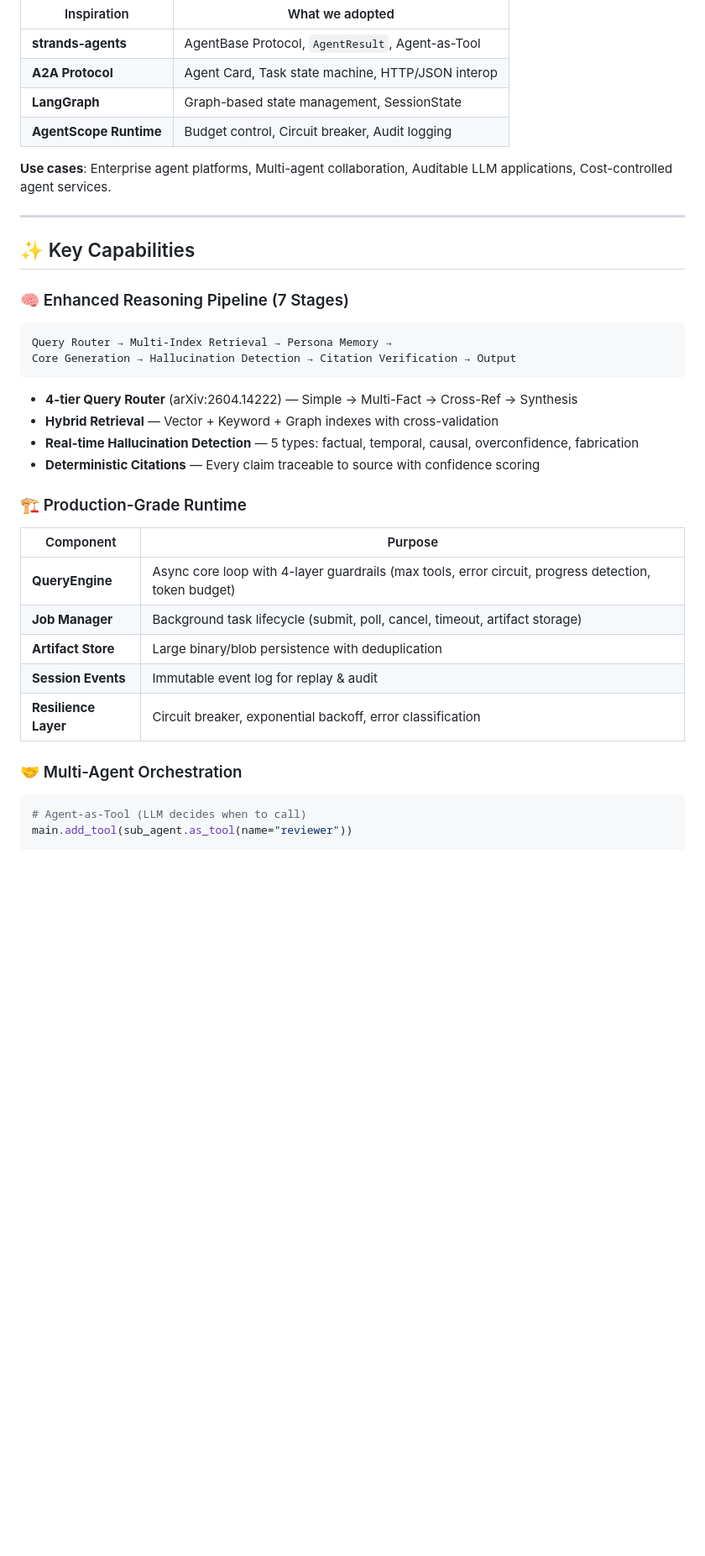
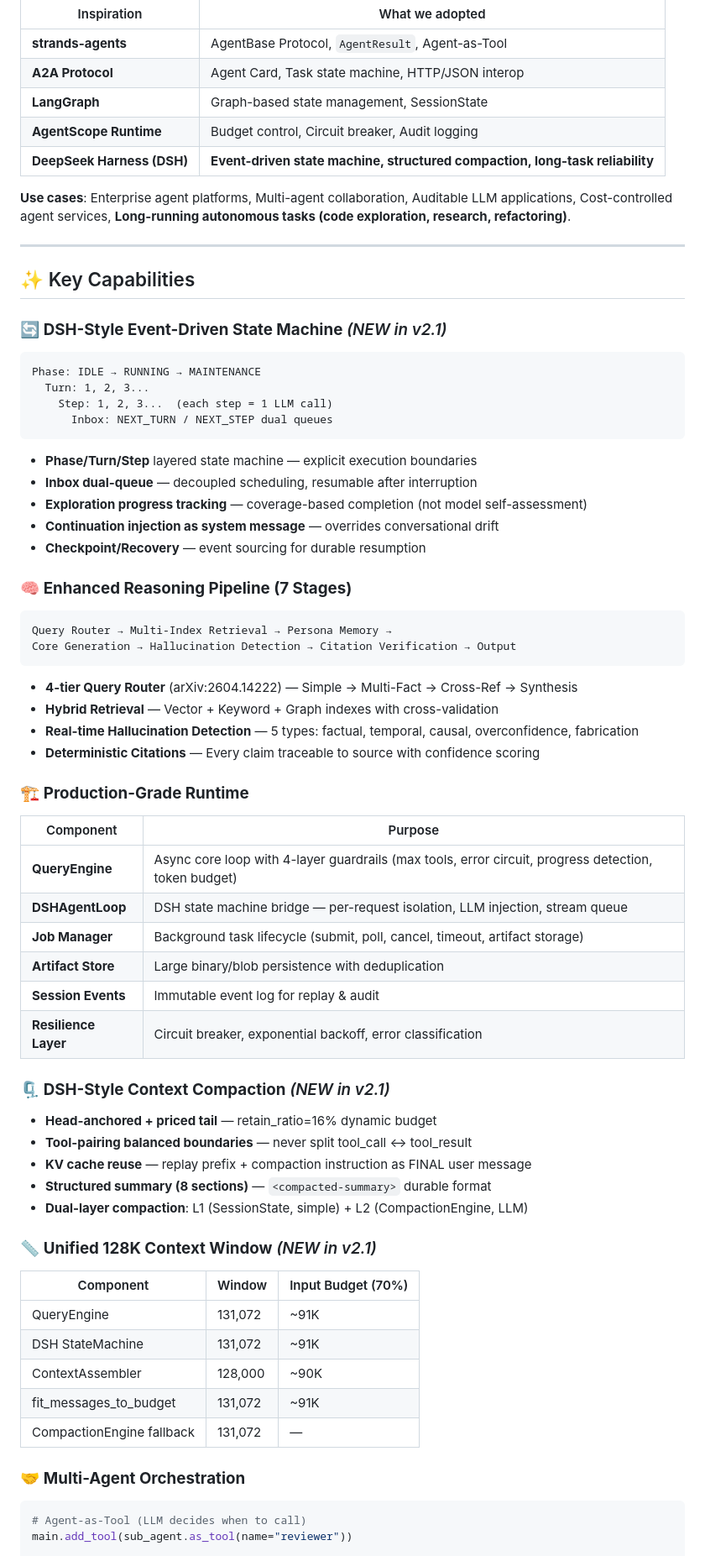
Before and after one commit to zhu-weiyuan/simple-agent, a Markdown page: README.md, the part around one of its changes. Shown at 84% size. GitHub-like rendering; blank space fills up the shorter version.

Commit message:
docs: update README with DSH integration, 128K context, compaction, long-task features

````diff
--- a/README.md
+++ b/README.md
@@ -18,14 +18,28 @@
 | **A2A Protocol** | Agent Card, Task state machine, HTTP/JSON interop |
 | **LangGraph** | Graph-based state management, SessionState |
 | **AgentScope Runtime** | Budget control, Circuit breaker, Audit logging |
+| **DeepSeek Harness (DSH)** | **Event-driven state machine, structured compaction, long-task reliability** |
 
-**Use cases**: Enterprise agent platforms, Multi-agent collaboration, Auditable LLM applications, Cost-controlled agent services.
+**Use cases**: Enterprise agent platforms, Multi-agent collaboration, Auditable LLM applications, Cost-controlled agent services, **Long-running autonomous tasks (code exploration, research, refactoring)**.
 
 ---
 
 ## ✨ Key Capabilities
 
-### 🧠 Enhanced Reasoning Pipeline (7 Stages)
+### 🔄 **DSH-Style Event-Driven State Machine** *(NEW in v2.1)*
+```
+Phase: IDLE → RUNNING → MAINTENANCE
+  Turn: 1, 2, 3...
+    Step: 1, 2, 3...  (each step = 1 LLM call)
+      Inbox: NEXT_TURN / NEXT_STEP dual queues
+```
+- **Phase/Turn/Step** layered state machine — explicit execution boundaries
+- **Inbox dual-queue** — decoupled scheduling, resumable after interruption
+- **Exploration progress tracking** — coverage-based completion (not model self-assessment)
+- **Continuation injection as system message** — overrides conversational drift
+- **Checkpoint/Recovery** — event sourcing for durable resumption
+
+### 🧠 **Enhanced Reasoning Pipeline (7 Stages)**
 ```
 Query Router → Multi-Index Retrieval → Persona Memory →
 Core Generation → Hallucination Detection → Citation Verification → Output
@@ -35,16 +49,33 @@ Core Generation → Hallucination Detection → Citation Verification → Output
 - **Real-time Hallucination Detection** — 5 types: factual, temporal, causal, overconfidence, fabrication
 - **Deterministic Citations** — Every claim traceable to source with confidence scoring
 
-### 🏗️ Production-Grade Runtime
+### 🏗️ **Production-Grade Runtime**
 | Component | Purpose |
 |-----------|---------|
 | **QueryEngine** | Async core loop with 4-layer guardrails (max tools, error circuit, progress detection, token budget) |
+| **DSHAgentLoop** | DSH state machine bridge — per-request isolation, LLM injection, stream queue |
 | **Job Manager** | Background task lifecycle (submit, poll, cancel, timeout, artifact storage) |
 | **Artifact Store** | Large binary/blob persistence with deduplication |
 | **Session Events** | Immutable event log for replay & audit |
 | **Resilience Layer** | Circuit breaker, exponential backoff, error classification |
 
-### 🤝 Multi-Agent Orchestration
+### 🗜️ **DSH-Style Context Compaction** *(NEW in v2.1)*
+- **Head-anchored + priced tail** — retain_ratio=16% dynamic budget
+- **Tool-pairing balanced boundaries** — never split tool_call ↔ tool_result
+- **KV cache reuse** — replay prefix + compaction instruction as FINAL user message
+- **Structured summary (8 sections)** — `<compacted-summary>` durable format
+- **Dual-layer compaction**: L1 (SessionState, simple) + L2 (CompactionEngine, LLM)
+
+### 📏 **Unified 128K Context Window** *(NEW in v2.1)*
+| Component | Window | Input Budget (70%) |
+|-----------|--------|-------------------|
+| QueryEngine | 131,072 | ~91K |
+| DSH StateMachine | 131,072 | ~91K |
+| ContextAssembler | 128,000 | ~90K |
+| fit_messages_to_budget | 131,072 | ~91K |
+| CompactionEngine fallback | 131,072 | — |
+
+### 🤝 **Multi-Agent Orchestration**
 ```python
 # Agent-as-Tool (LLM decides when to call)
 main.add_tool(sub_agent.as_tool(name="reviewer"))
````
Also changed, not shown: other parts of README.md (+25 -10 lines).
